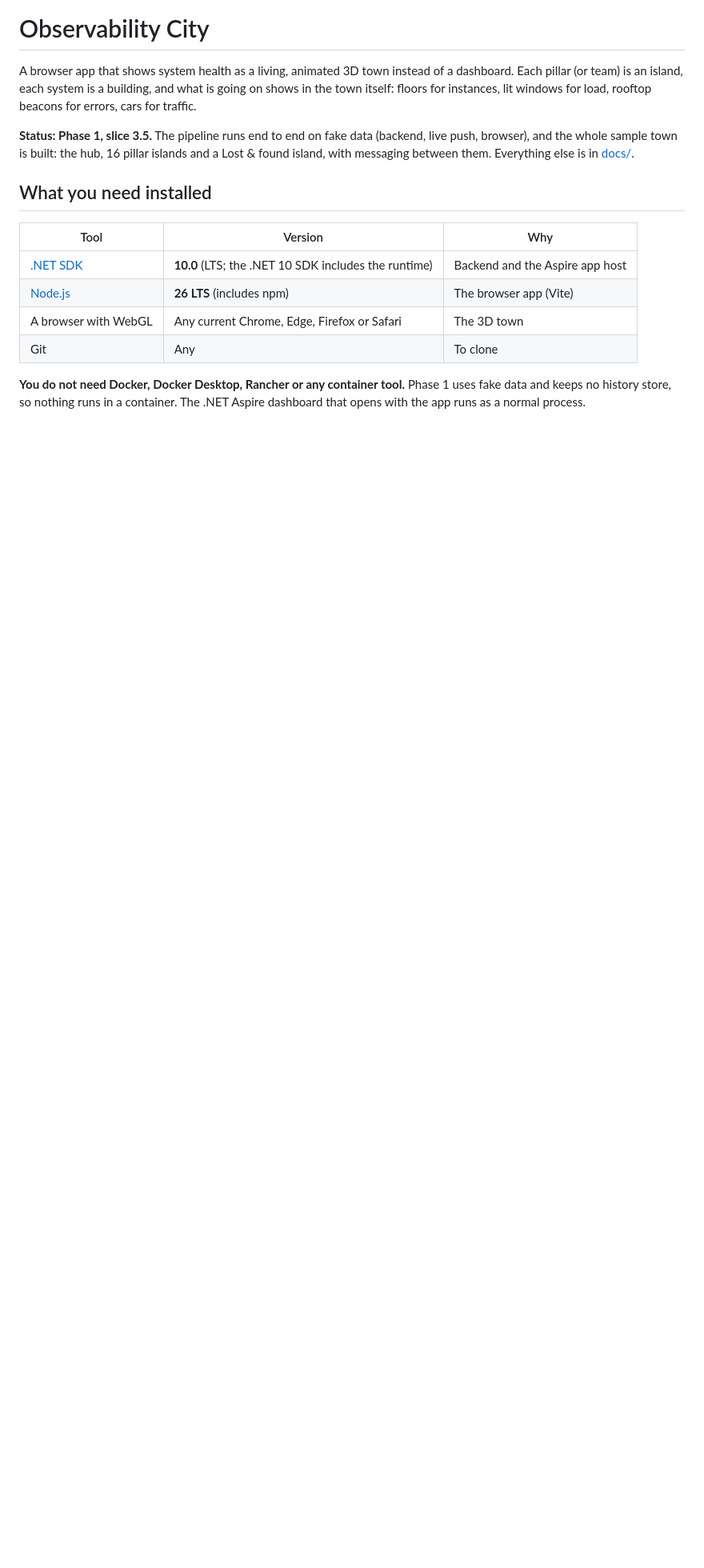
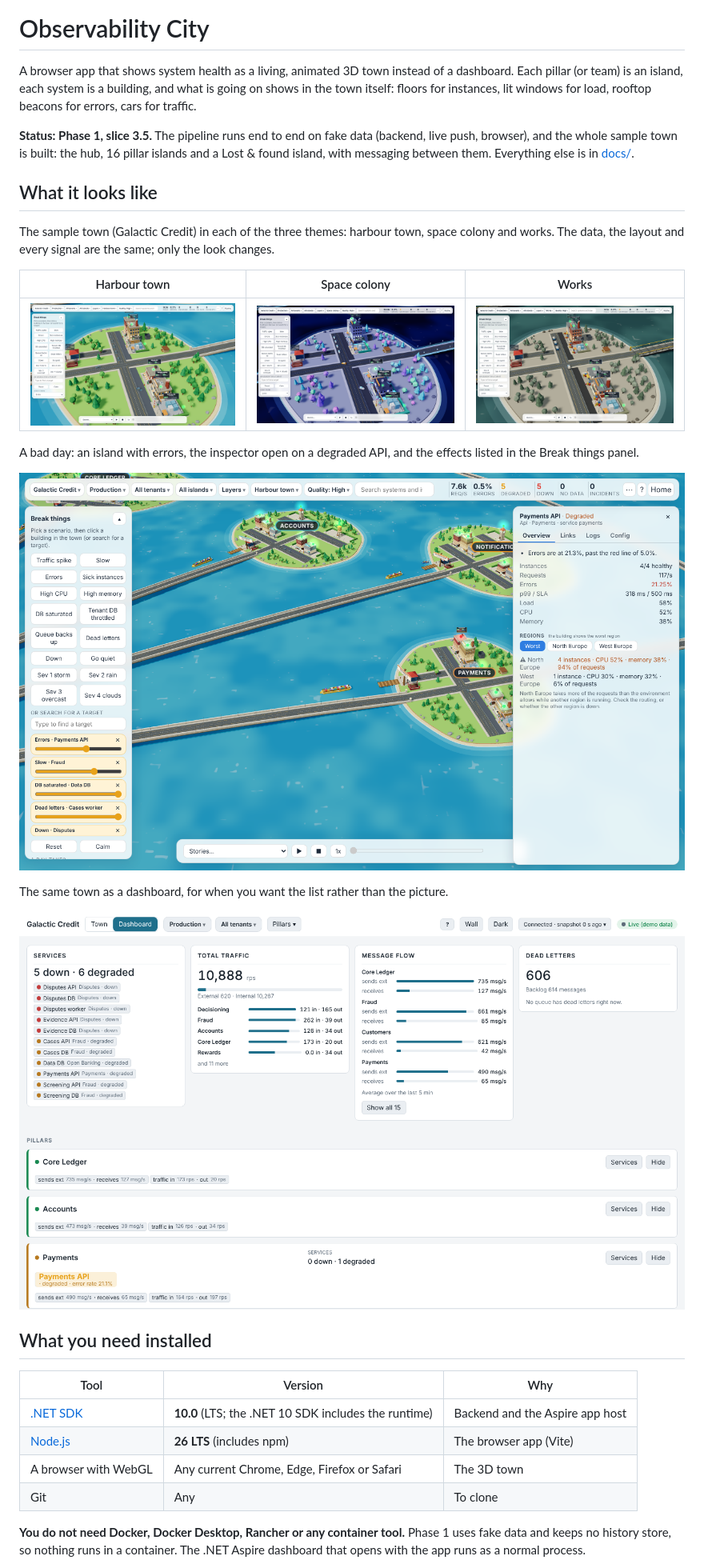
Before and after one commit to dcarles/ObservabilityCity, a Markdown page: README.md, the part around the change. Shown at 80% size. Rendered like a GitHub page; pictures changed too: docs/screenshots/dashboard.png (added), docs/screenshots/theme-factory.png (added), docs/screenshots/theme-harbour-town.png (added); blank space fills up the shorter version.

Commit message:
Show the three themes, a bad day and the dashboard in the README

```diff
--- a/README.md
+++ b/README.md
@@ -3,6 +3,22 @@
 A browser app that shows system health as a living, animated 3D town instead of a dashboard. Each pillar (or team) is an island, each system is a building, and what is going on shows in the town itself: floors for instances, lit windows for load, rooftop beacons for errors, cars for traffic.
 
 **Status: Phase 1, slice 3.5.** The pipeline runs end to end on fake data (backend, live push, browser), and the whole sample town is built: the hub, 16 pillar islands and a Lost & found island, with messaging between them. Everything else is in [docs/](docs/observability-city-plan.md).
+
+## What it looks like
+
+The sample town (Galactic Credit) in each of the three themes: harbour town, space colony and works. The data, the layout and every signal are the same; only the look changes.
+
+| Harbour town | Space colony | Works |
+| --- | --- | --- |
+| ![The harbour town theme](docs/screenshots/theme-harbour-town.png) | ![The space colony theme](docs/screenshots/theme-space.png) | ![The works theme](docs/screenshots/theme-factory.png) |
+
+A bad day: an island with errors, the inspector open on a degraded API, and the effects listed in the Break things panel.
+
+![A bad day with the inspector open](docs/screenshots/trouble-inspector.png)
+
+The same town as a dashboard, for when you want the list rather than the picture.
+
+![The dashboard view](docs/screenshots/dashboard.png)
 
 ## What you need installed
 
```
